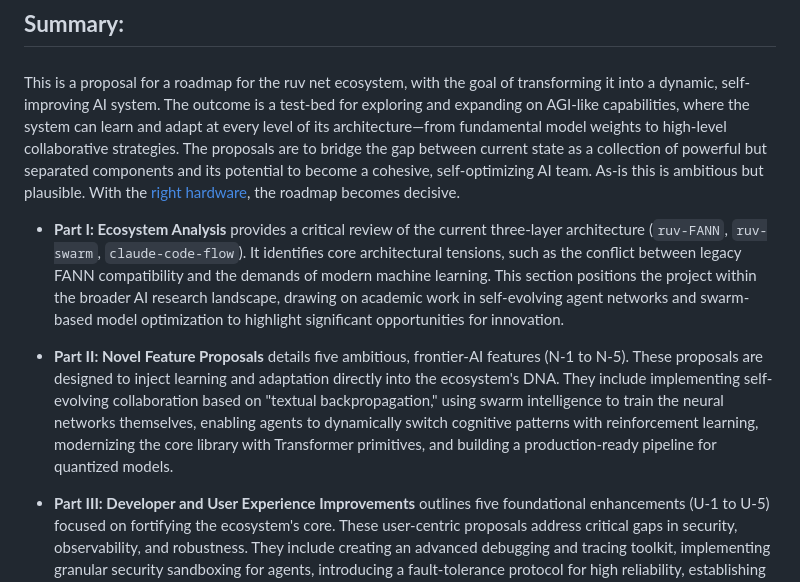
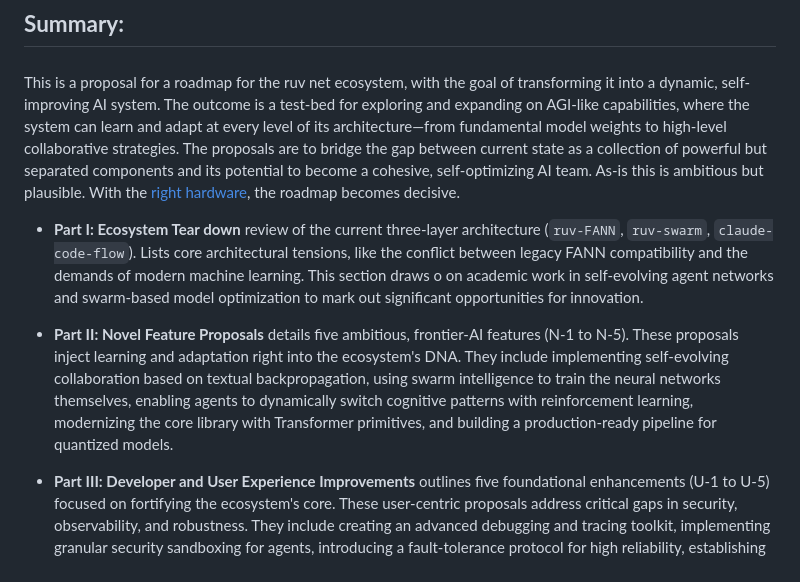
Before and after one commit to Hulupeep/roadmap, a Markdown page: roadmap_proposal.md, the part around the change. GitHub-like rendering.

```diff
--- a/roadmap_proposal.md
+++ b/roadmap_proposal.md
@@ -12,9 +12,9 @@ Straw-man draft. Stiched from ruvnet repos and latesst research. THe purpose her
 
 This is a proposal for a roadmap for the ruv net ecosystem, with the goal of transforming it into a dynamic, self-improving AI system. The outcome is a test-bed for exploring and expanding on AGI-like capabilities, where the system can learn and adapt at every level of its architecture—from fundamental model weights to high-level collaborative strategies. The proposals are to bridge the gap between current state as a collection of powerful but separated components and its potential to become a cohesive, self-optimizing AI team. As-is this is ambitious but plausible. With the [right hardware](https://github.com/Hulupeep/roadmap/blob/main/blackwell.md), the roadmap becomes decisive.
 
-* **Part I: Ecosystem Analysis** provides a critical review of the current three-layer architecture (`ruv-FANN`, `ruv-swarm`, `claude-code-flow`). It identifies core architectural tensions, such as the conflict between legacy FANN compatibility and the demands of modern machine learning. This section positions the project within the broader AI research landscape, drawing on academic work in self-evolving agent networks and swarm-based model optimization to highlight significant opportunities for innovation.
+* **Part I: Ecosystem Tear down** review of the current three-layer architecture (`ruv-FANN`, `ruv-swarm`, `claude-code-flow`). Lists core architectural tensions, like the conflict between legacy FANN compatibility and the demands of modern machine learning. This section draws o on academic work in self-evolving agent networks and swarm-based model optimization to mark out significant opportunities for innovation.
 
-* **Part II: Novel Feature Proposals** details five ambitious, frontier-AI features (N-1 to N-5). These proposals are designed to inject learning and adaptation directly into the ecosystem's DNA. They include implementing self-evolving collaboration based on "textual backpropagation," using swarm intelligence to train the neural networks themselves, enabling agents to dynamically switch cognitive patterns with reinforcement learning, modernizing the core library with Transformer primitives, and building a production-ready pipeline for quantized models.
+* **Part II: Novel Feature Proposals** details five ambitious, frontier-AI features (N-1 to N-5). These proposals inject learning and adaptation right into the ecosystem's DNA. They include implementing self-evolving collaboration based on textual backpropagation, using swarm intelligence to train the neural networks themselves, enabling agents to dynamically switch cognitive patterns with reinforcement learning, modernizing the core library with Transformer primitives, and building a production-ready pipeline for quantized models.
 
 * **Part III: Developer and User Experience Improvements** outlines five foundational enhancements (U-1 to U-5) focused on fortifying the ecosystem's core. These user-centric proposals address critical gaps in security, observability, and robustness. They include creating an advanced debugging and tracing toolkit, implementing granular security sandboxing for agents, introducing a fault-tolerance protocol for high reliability, establishing a comprehensive benchmark suite, and refactoring the network builder for greater flexibility.
 * **Part IV: Strategic Roadmap and AGI Potential** synthesizes all ten proposals into a coherent, prioritized action plan. It frames the development effort as a deliberate strategy to build a system that learns and self-optimizes across every layer. This section explicitly connects the proposed work to the long-term goal of creating an early, bounded glimpse of agentic AGI—a system that can adapt its own code, collaboration strategies, and model parameters without human intervention.
```
